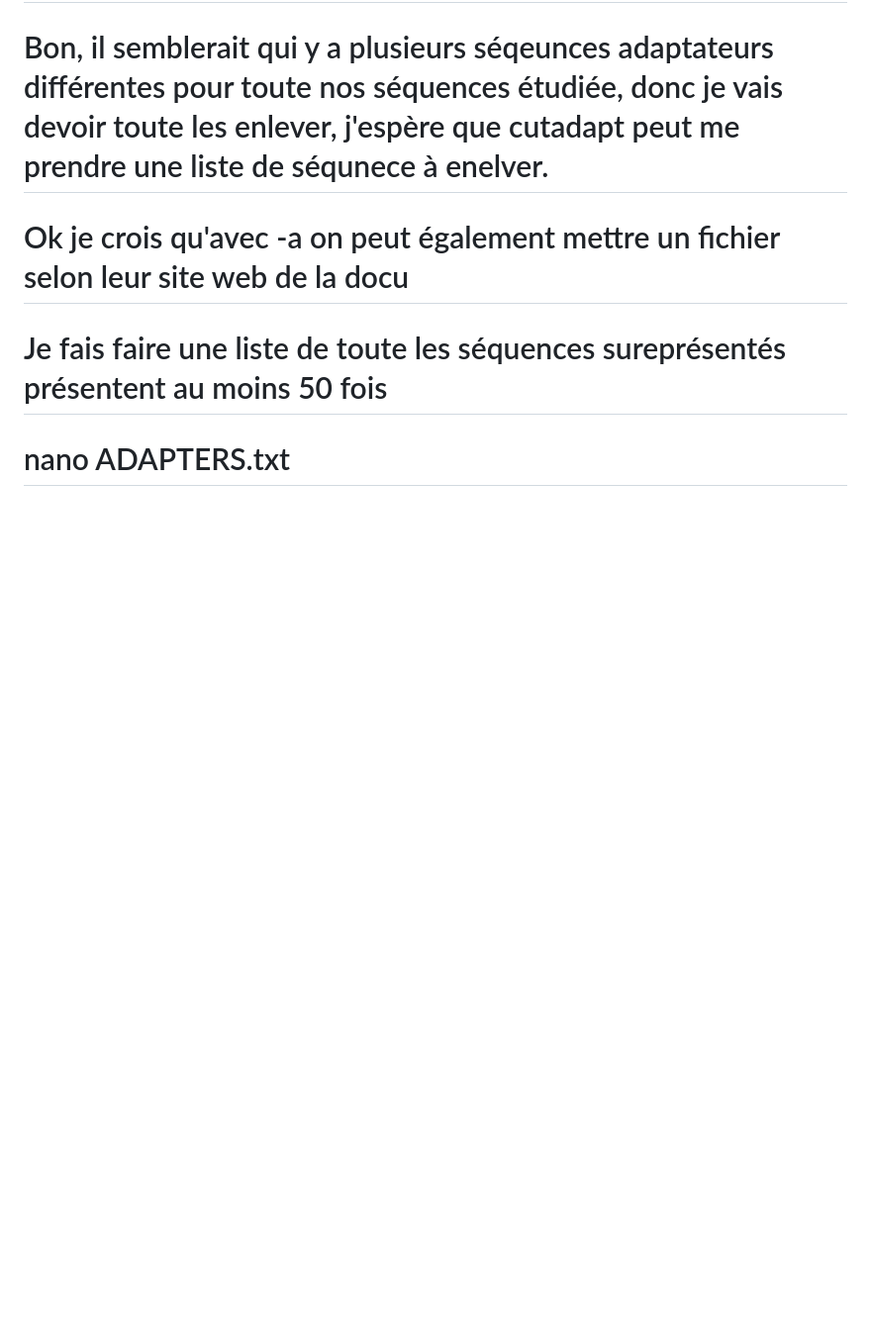
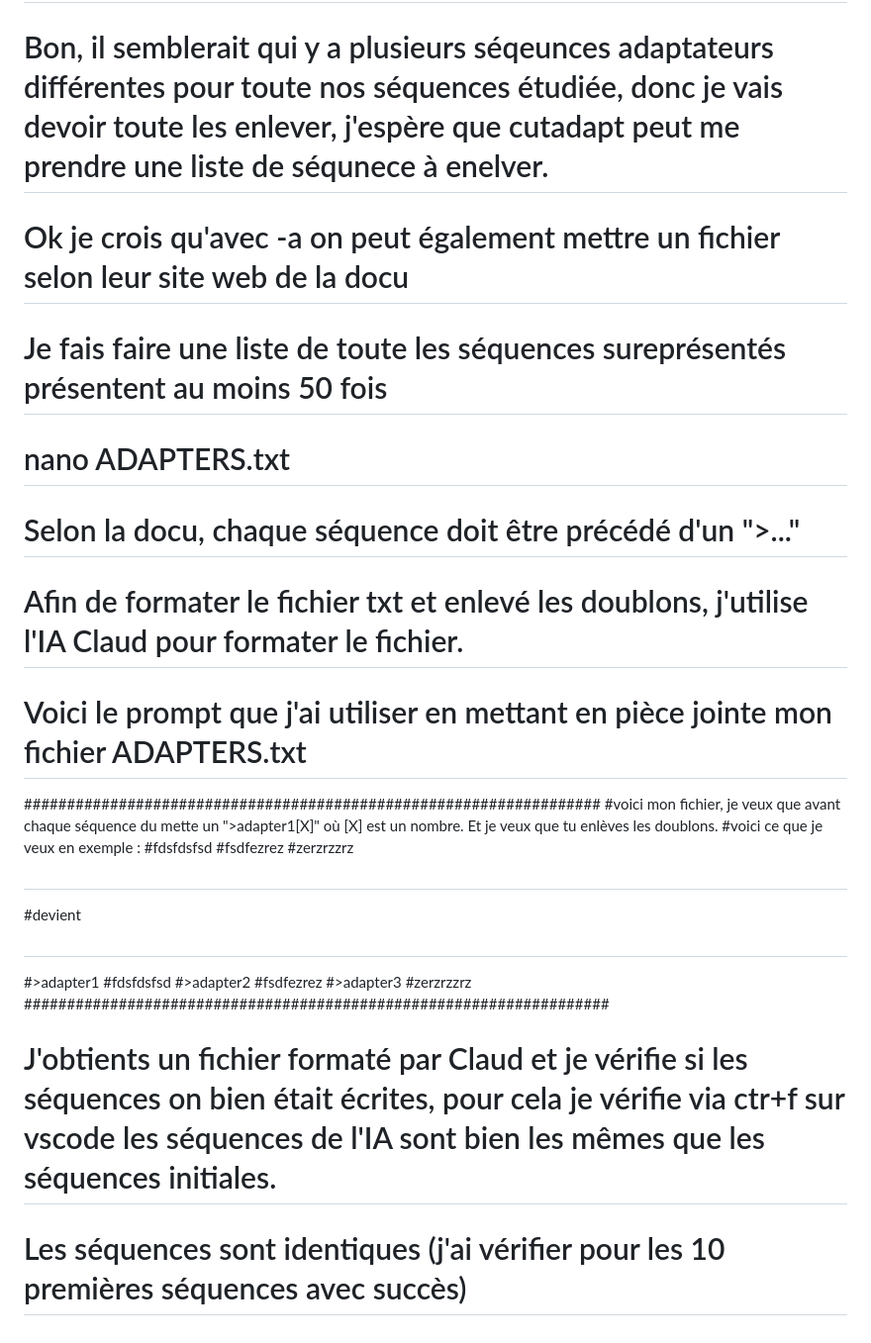
Before and after one commit to Antoine2596/Hackathon_LMMM, a Markdown page: README.md, the part around the change. Shown: that part at 99% size. Drawn GitHub-style; blank space fills up the shorter version.

Commit message:
Adapter.txt

```diff
--- a/README.md
+++ b/README.md
@@ -705,3 +705,28 @@ more fastqc/mini_SRR10379725_fastqc/fastqc_data.txt
 # Je fais faire une liste de toute les séquences sureprésentés présentent au moins 50 fois
 
 # nano ADAPTERS.txt
+
+# Selon la docu, chaque séquence doit être précédé d'un ">..."
+# Afin de formater le fichier txt et enlevé les doublons, j'utilise l'IA Claud pour formater le fichier.
+# Voici le prompt que j'ai utiliser en mettant en pièce jointe mon fichier ADAPTERS.txt
+
+###################################################################
+#voici mon fichier, je veux que avant chaque séquence du mette un ">adapter1[X]" où [X] est un nombre. Et je veux que tu enlèves les doublons.
+#voici ce que je veux en exemple :
+#fdsfdsfsd
+#fsdfezrez
+#zerzrzzrz
+#
+#devient
+#
+#>adapter1
+#fdsfdsfsd
+#>adapter2
+#fsdfezrez
+#>adapter3
+#zerzrzzrz
+####################################################################
+
+# J'obtients un fichier formaté par Claud et je vérifie si les séquences on bien était écrites, pour cela je vérifie via ctr+f sur vscode les séquences de l'IA sont bien les mêmes que les séquences initiales.
+
+# Les séquences sont identiques (j'ai vérifier pour les 10 premières séquences avec succès)
```
